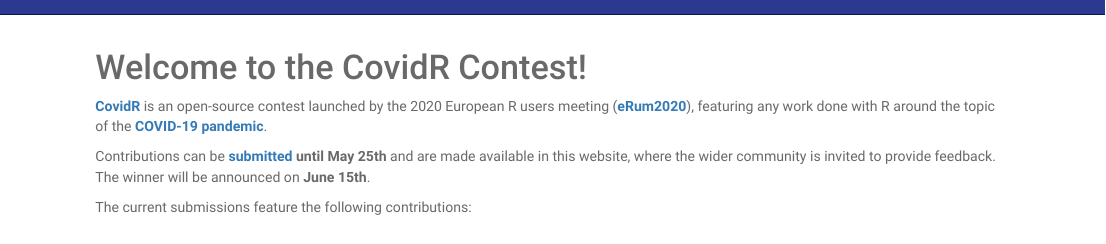
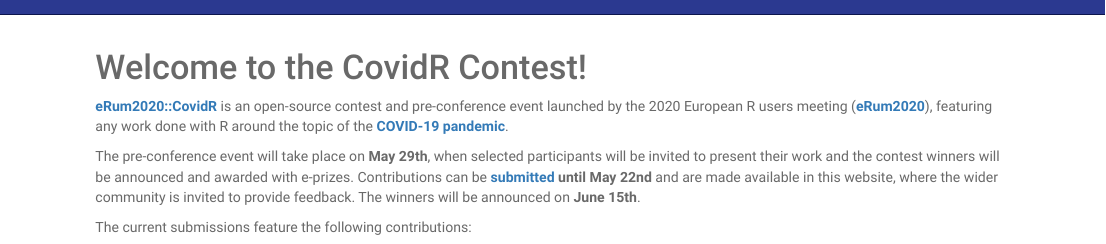
Before and after one commit to Milano-R/erum2020-covidr-contest, an R Markdown document (contest/index.Rmd): the page in a window 1100 px wide, from its top. Rendered offline with R 4.5, knitr and Pandoc, with nearby package versions; some code elsewhere in the file could not run offline.

Commit message:
Review and update home page introduction text.
Mainly including new timelines and pre-conference event.

```diff
--- a/contest/index.Rmd
+++ b/contest/index.Rmd
@@ -6,9 +6,9 @@
 <h1>Welcome to the CovidR Contest!</h1>
 
 
-[**CovidR**](about.html) is an open-source contest launched by the 2020 European R users meeting ([**eRum2020**](https://2020.erum.io/)), featuring any work done with R around the topic of the [**COVID-19 pandemic**](https://www.who.int/emergencies/diseases/novel-coronavirus-2019).
+[**eRum2020::CovidR**](about.html) is an open-source contest and pre-conference event launched by the 2020 European R users meeting ([**eRum2020**](https://2020.erum.io/)), featuring any work done with R around the topic of the [**COVID-19 pandemic**](https://www.who.int/emergencies/diseases/novel-coronavirus-2019).
 
-Contributions can be **[submitted](submit.html) until May 25th** and are made available in this website, where the wider community is invited to provide feedback. The winner will be announced on **June 15th**.
+The pre-conference event will take place on **May 29th**, when selected participants will be invited to present their work and the contest winners will be announced and awarded with e-prizes. Contributions can be **[submitted](submit.html) until May 22nd** and are made available in this website, where the wider community is invited to provide feedback. The winners will be announced on **June 15th**.
 
 The current submissions feature the following contributions:
 
```
Also changed, not shown: contest/index.Rmd (2 more changed lines).
